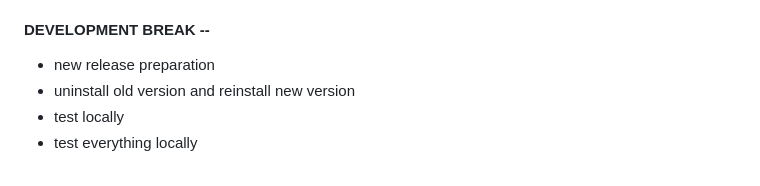
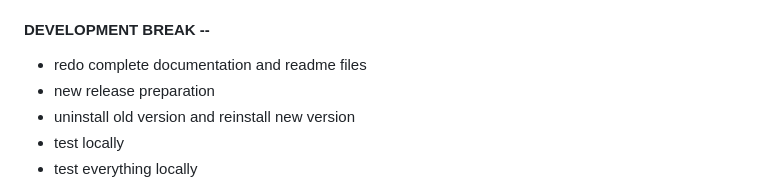
Before and after one commit to elmorem/context-cleaner, a Markdown page: DEVELOPMENT_ROADMAP.md, the part around the change. GitHub-like rendering.

Commit message:
roadmap update

```diff
--- a/DEVELOPMENT_ROADMAP.md
+++ b/DEVELOPMENT_ROADMAP.md
@@ -307,6 +307,7 @@ elif aggressive:
   - **Dependencies**: Requires PR20 (CLI integration) for manipulation data collection
 
 #### DEVELOPMENT BREAK --
+- redo complete documentation and readme files
 - new release preparation
 - uninstall old version and reinstall new version
 - test locally
```
